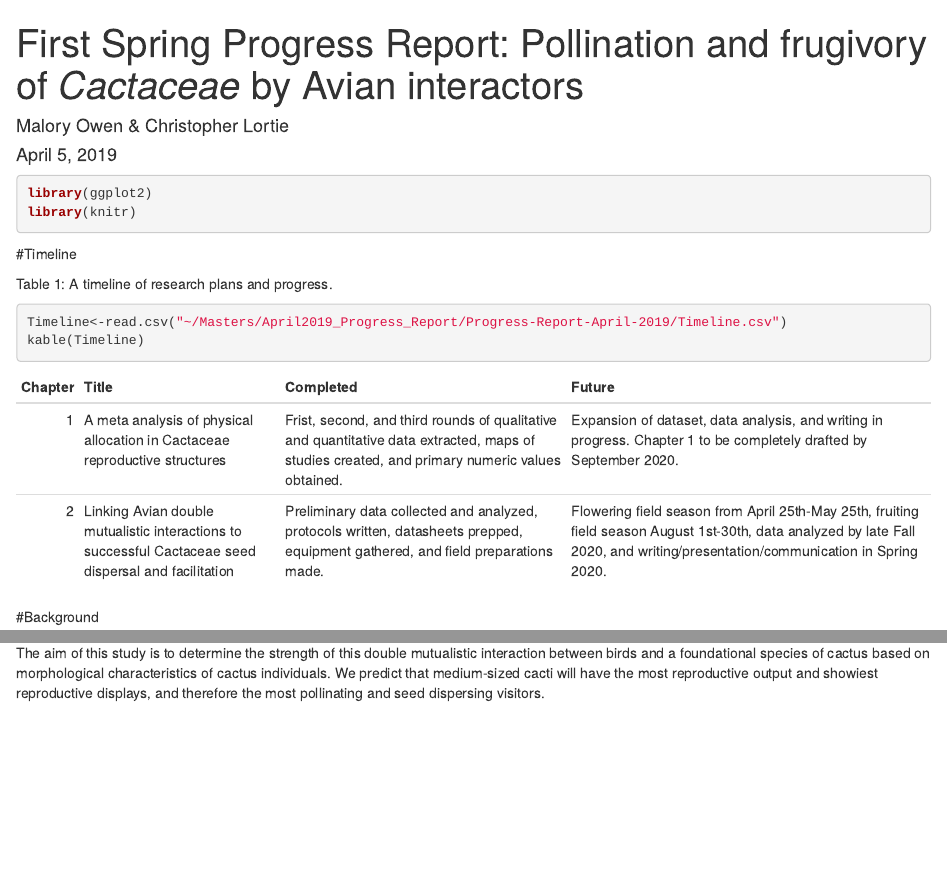
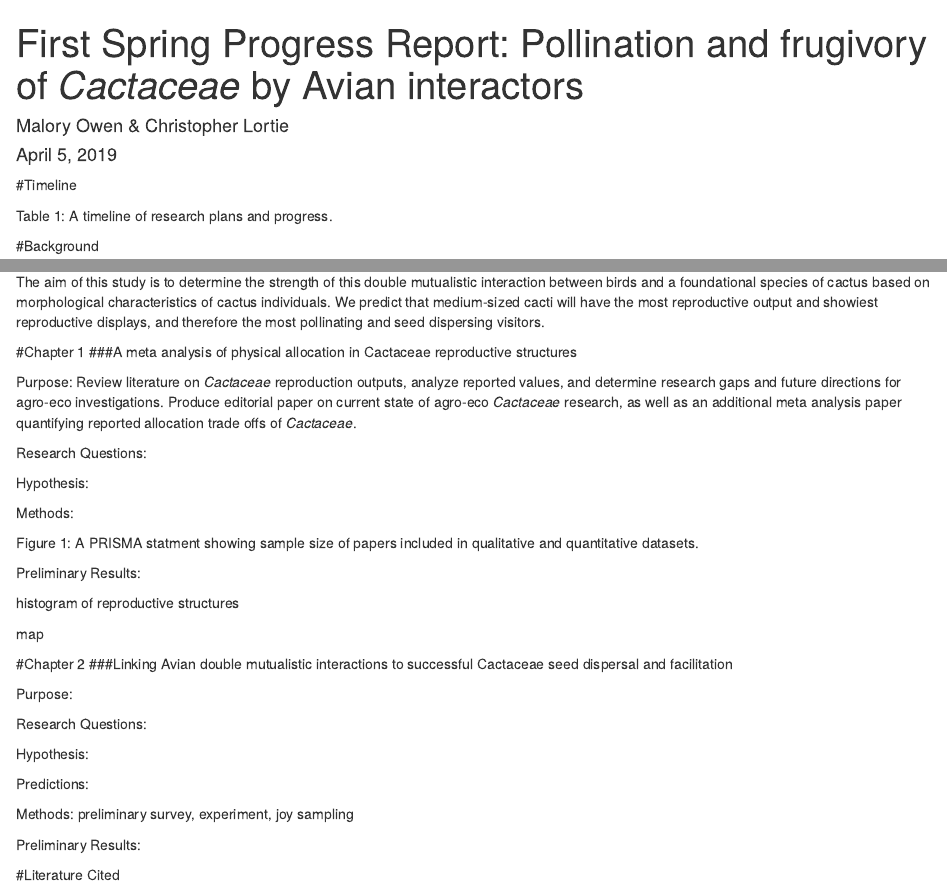
Before and after one commit to maloryowen/Progress-Report-April-2019, an R Markdown document (index.Rmd): the page in a window 1100 px wide, from its top, and a second part further down, joined at a grey line. Rendered offline with R 4.5, knitr and Pandoc, with nearby package versions; drawn as R Markdown's standard HTML page in place of the format the file asks for; some code elsewhere in the file could not run offline.

Commit message:
outlined

````diff
--- a/index.Rmd
+++ b/index.Rmd
@@ -5,16 +5,17 @@ date: "April 5, 2019"
 output: word_document
 ---
 
-```{r libraries}
+```{r libraries, include=FALSE}
 library(ggplot2)
 library(knitr)
+library(PRISMAstatement)
 ```
 
 
 #Timeline
 
 Table 1: A timeline of research plans and progress.
-```{r Timeline}
+```{r Timeline, include = FALSE}
 Timeline<-read.csv("~/Masters/April2019_Progress_Report/Progress-Report-April-2019/Timeline.csv")
 kable(Timeline)
 ```
@@ -37,3 +38,19 @@ Birds are known nectarivores and frugivores of cacti (cite), thereby providing f
 Deserts habitats are declining due to the effects of climate change, fragmentation, and invasive species (cite) and all members of *Cactaceae* are regulated in some compacity under CITES (cite). Understanding how cacti come to be dominant species in an ecosystem may illuminate new avenues for utilizing biotic vectors in conservation and restoration applications.
 
 The aim of this study is to determine the strength of this double mutualistic interaction between birds and a foundational species of cactus based on morphological characteristics of cactus individuals. We predict that medium-sized cacti will have the most reproductive output and showiest reproductive displays, and therefore the most pollinating and seed dispersing visitors.
+
+
+#Chapter 1
+###A meta analysis of physical allocation in Cactaceae reproductive structures
+
+Purpose: Review literature on *Cactaceae* reproduction outputs, analyze reported values, and determine research gaps and future directions for agro-eco investigations. Produce editorial paper on current state of agro-eco *Cactaceae* research, as well as an additional meta analysis paper quantifying reported allocation trade offs of *Cactaceae*.
+
+Research Questions:
+
+Hypothesis:
+
+Methods:
+
+Figure 1: A PRISMA statment showing sample size of papers included in qualitative and quantitative datasets.
+```{r PRISMA, include=FALSE, warning=FALSE}
+PRISMA <- prisma(found=348,
@@ -39,0 +63,33 @@ The aim of this study is to determine the strength of this double mutualistic in
+       qualitative=15,
+       quantitative=14)
+
+PRISMA
+
+```
+
+Preliminary Results:
+
+histogram of reproductive structures
+
+map
+
+
+#Chapter 2
+###Linking Avian double mutualistic interactions to successful Cactaceae seed dispersal and facilitation
+
+Purpose:
+
+Research Questions:
+
+Hypothesis:
+
+Predictions:
+
+Methods:
+preliminary survey, experiment, joy sampling
+
+Preliminary Results:
+
+
+
+#Literature Cited
````
Also changed, not shown: index.Rmd (6 more changed lines).
